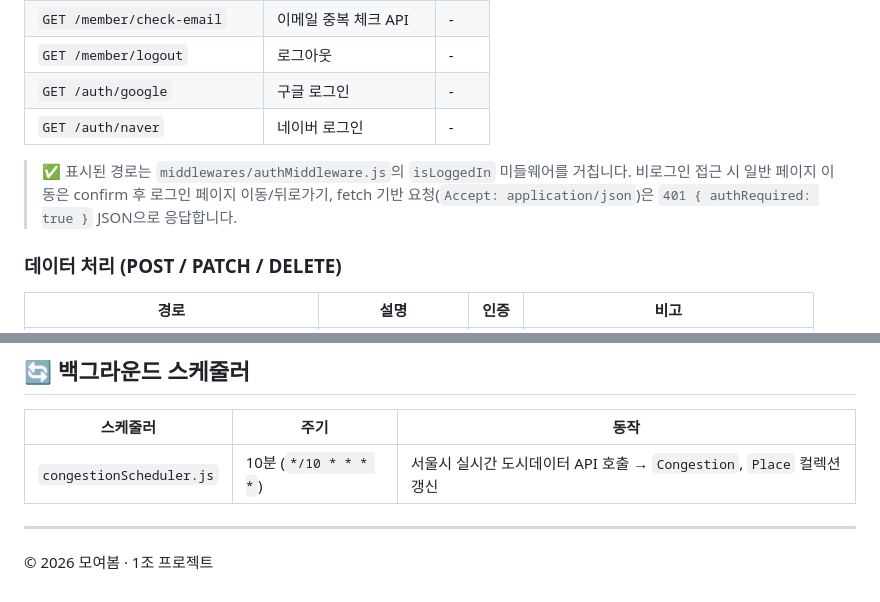
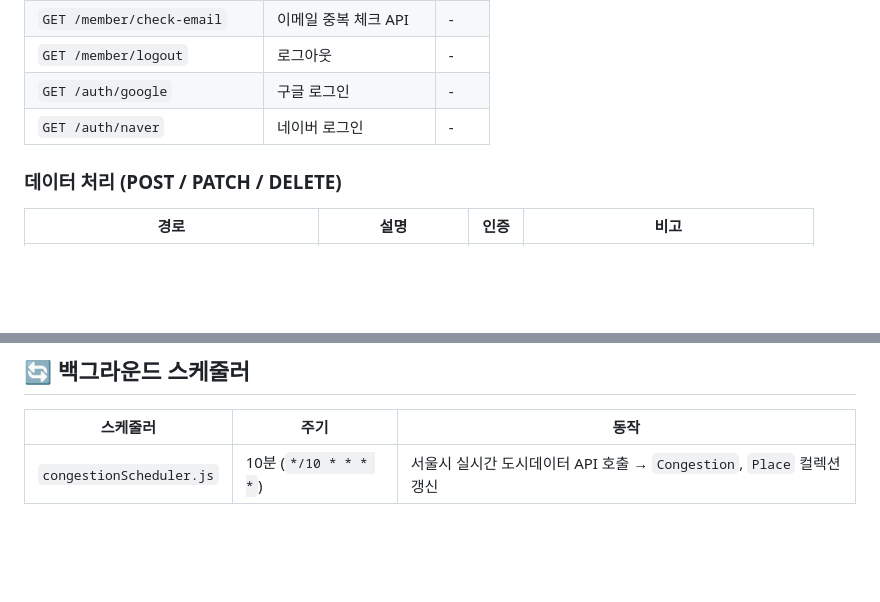
Before and after one commit to JJoas103/Mandu, a Markdown page: README.md, 2 parts joined by grey strips. GitHub-like rendering; blank space fills up the shorter version.

Commit message:
Update README by removing unnecessary content
Removed outdated information and footer from README.

```diff
--- a/README.md
+++ b/README.md
@@ -141,8 +141,6 @@
 | `GET /auth/google` | 구글 로그인 | - |
 | `GET /auth/naver` | 네이버 로그인 | - |
 
-> ✅ 표시된 경로는 `middlewares/authMiddleware.js`의 `isLoggedIn` 미들웨어를 거칩니다. 비로그인 접근 시 일반 페이지 이동은 confirm 후 로그인 페이지 이동/뒤로가기, fetch 기반 요청(`Accept: application/json`)은 `401 { authRequired: true }` JSON으로 응답합니다.
-
 ### 데이터 처리 (POST / PATCH / DELETE)
 
 | 경로 | 설명 | 인증 | 비고 |
@@ -200,7 +198,3 @@
 | 스케줄러 | 주기 | 동작 |
 |----------|------|------|
 | `congestionScheduler.js` | 10분 (`*/10 * * * *`) | 서울시 실시간 도시데이터 API 호출 → `Congestion`, `Place` 컬렉션 갱신 |
-
----
-
-© 2026 모여봄 · 1조 프로젝트
```
